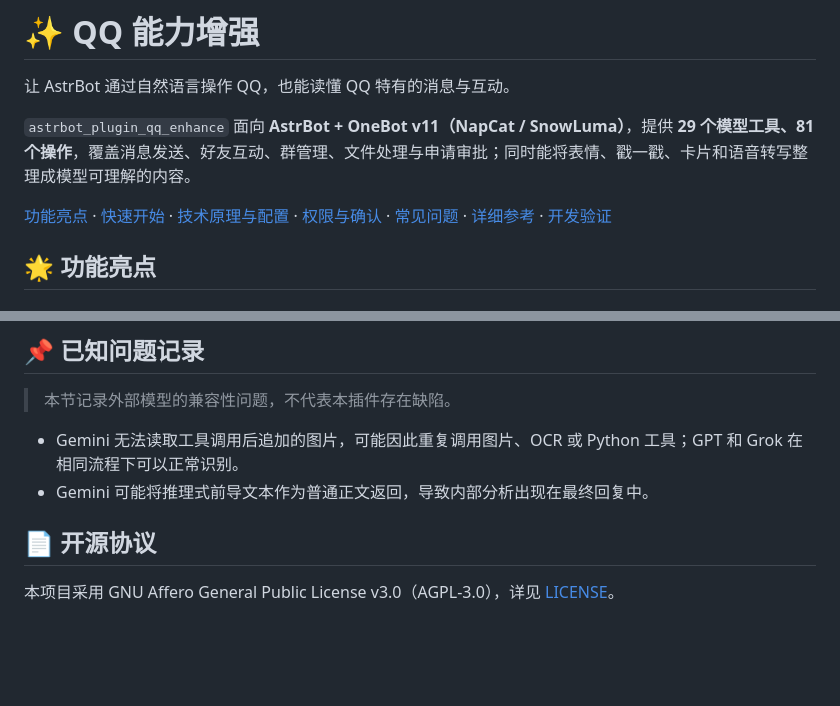
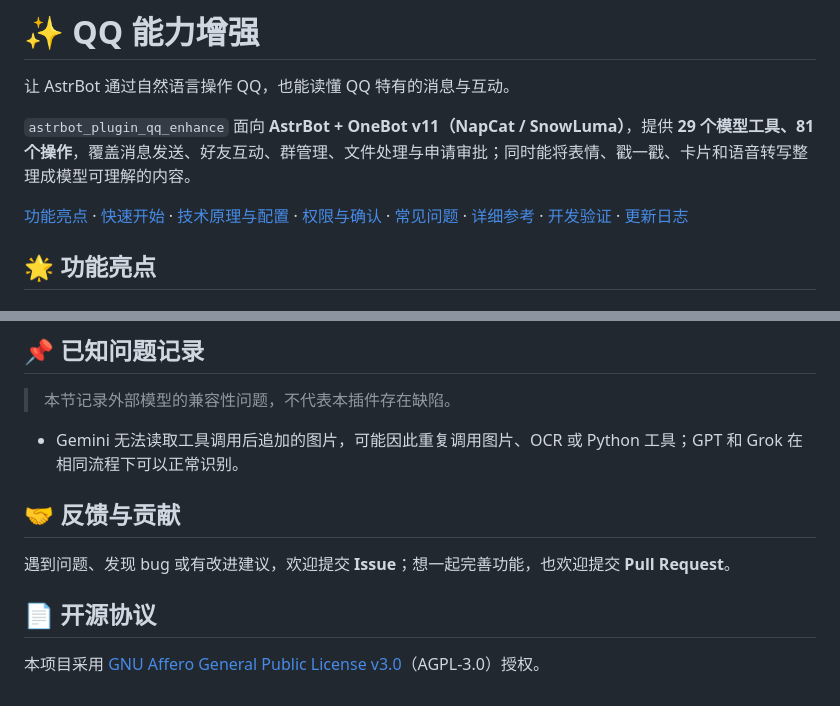
Before and after one commit to rytte/astrbot_plugin_qq_enhance, a Markdown page: README.md, 2 parts joined by grey strips. GitHub-like rendering; blank space fills up the shorter version.

Commit message:
docs: 新增更新日志并完善 README

```diff
--- a/README.md
+++ b/README.md
@@ -4,7 +4,7 @@
 
 `astrbot_plugin_qq_enhance` 面向 **AstrBot + OneBot v11（NapCat / SnowLuma）**，提供 **29 个模型工具、81 个操作**，覆盖消息发送、好友互动、群管理、文件处理与申请审批；同时能将表情、戳一戳、卡片和语音转写整理成模型可理解的内容。
 
-[功能亮点](#features) · [快速开始](#quick-start) · [技术原理与配置](#configuration) · [权限与确认](#permissions) · [常见问题](#faq) · [详细参考](#reference) · [开发验证](#development)
+[功能亮点](#features) · [快速开始](#quick-start) · [技术原理与配置](#configuration) · [权限与确认](#permissions) · [常见问题](#faq) · [详细参考](#reference) · [开发验证](#development) · [更新日志](./CHANGELOG.md)
 
 <a id="features"></a>
 
@@ -849,8 +849,11 @@ pytest -q
 > 本节记录外部模型的兼容性问题，不代表本插件存在缺陷。
 
 * Gemini 无法读取工具调用后追加的图片，可能因此重复调用图片、OCR 或 Python 工具；GPT 和 Grok 在相同流程下可以正常识别。
-* Gemini 可能将推理式前导文本作为普通正文返回，导致内部分析出现在最终回复中。
+
+## 🤝 反馈与贡献
+
+遇到问题、发现 bug 或有改进建议，欢迎提交 **Issue**；想一起完善功能，也欢迎提交 **Pull Request**。
 
 ## 📄 开源协议
 
-本项目采用 GNU Affero General Public License v3.0（AGPL-3.0），详见 [LICENSE](./LICENSE)。
+本项目采用 [GNU Affero General Public License v3.0](LICENSE)（AGPL-3.0）授权。
```
Also changed, not shown: CHANGELOG.md (added, +36 -0 lines).
